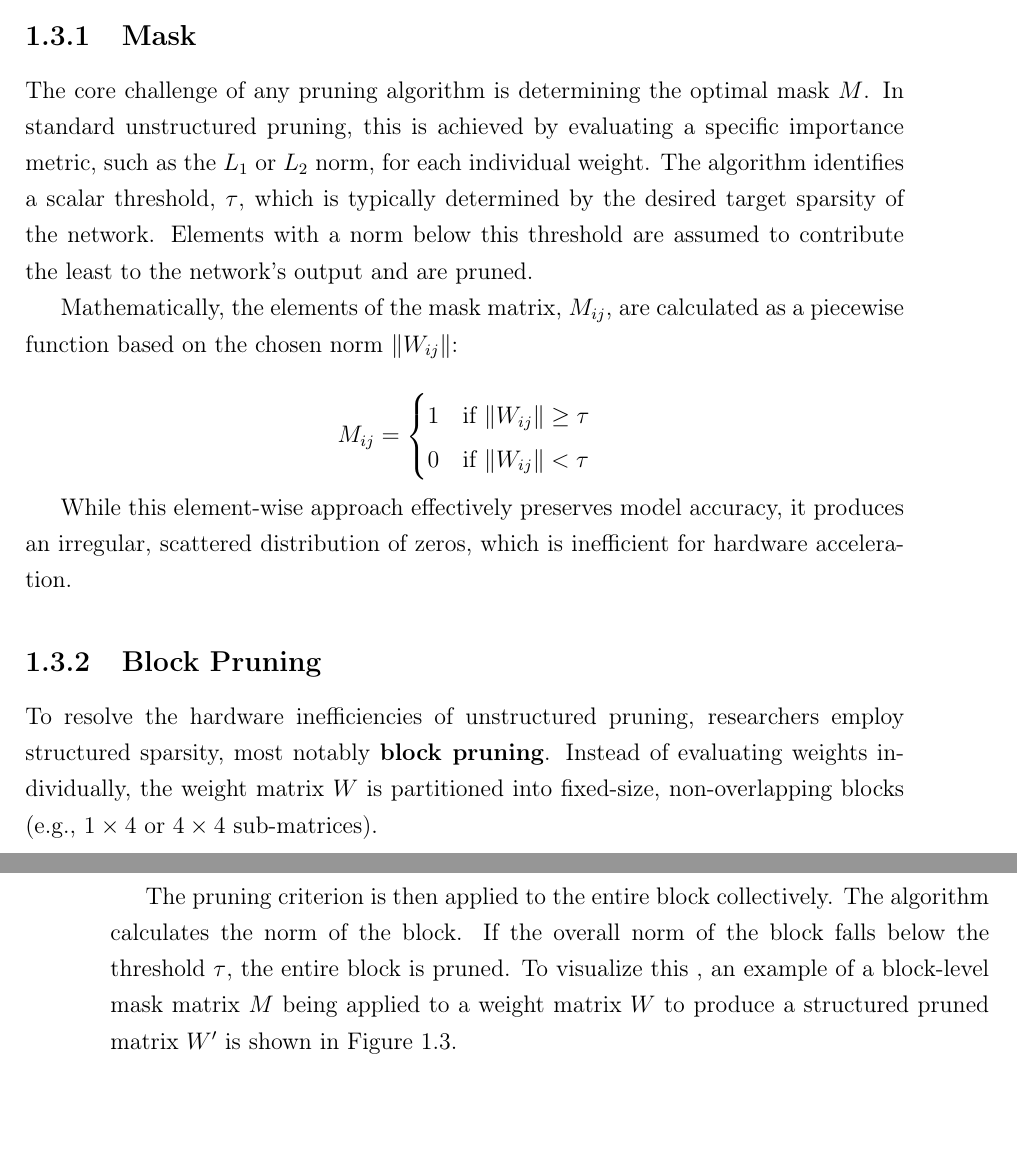
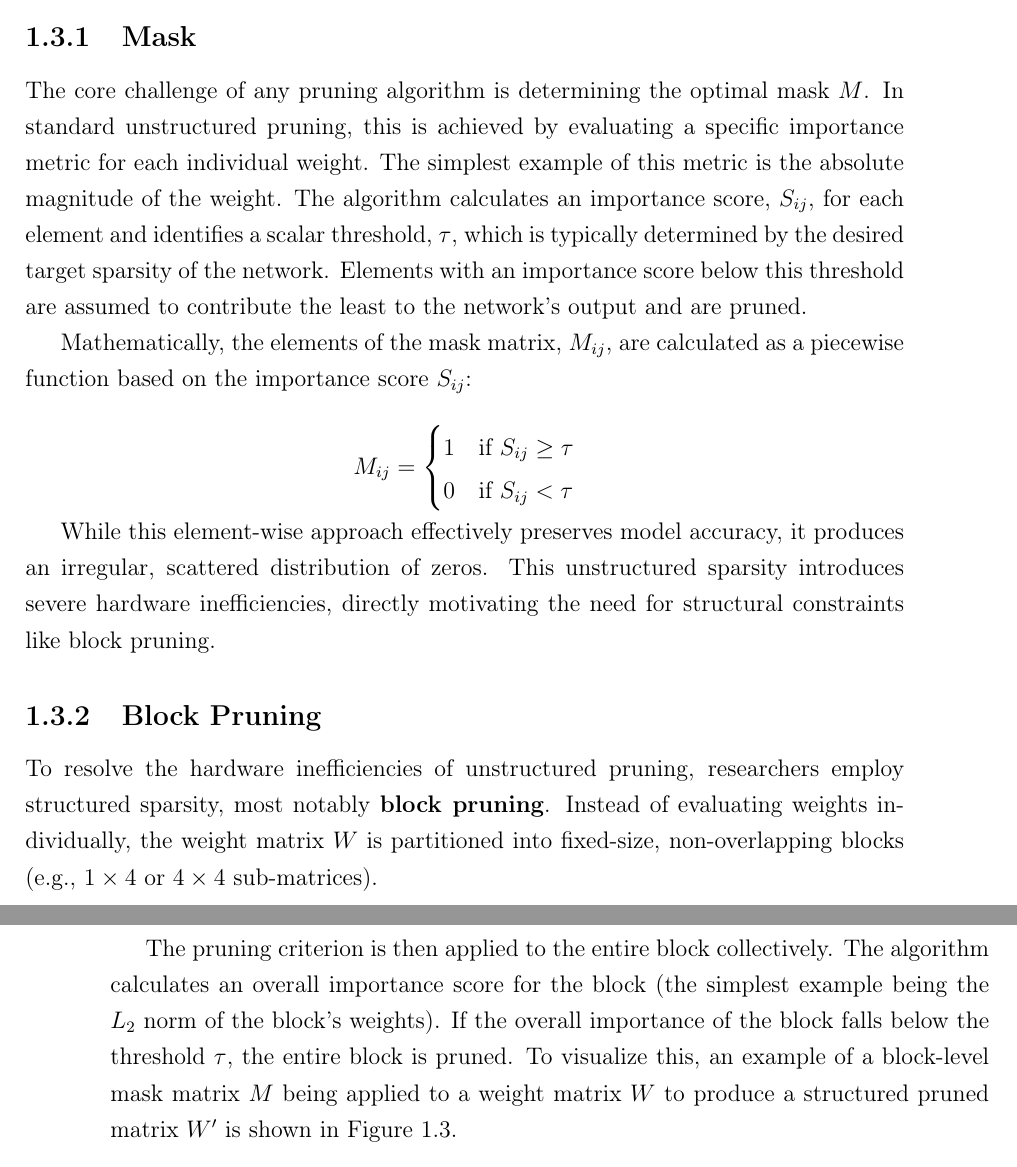
Before and after one commit to jitka1997/master-thesis, a LaTeX thesis (thesis/main.tex, which reads thesis/chapter1.tex): two parts of pages 24 and 25 of 37, joined at a grey line, cut so that both start at the same text, the shorter picture padded with empty space. Compiled offline with pdfLaTeX.

Commit message:
Address feedback pruning, embedding, score

```diff
--- a/thesis/chapter1.tex
+++ b/thesis/chapter1.tex
@@ -111,23 +111,23 @@ where $W'$ is the pruned weight matrix, $M$ is a binary mask matrix of the exact
 
 \subsection{Mask}
 
-The core challenge of any pruning algorithm is determining the optimal mask $M$. In standard unstructured pruning, this is achieved by evaluating a specific importance metric, such as the $L_1$ or $L_2$ norm, for each individual weight. The algorithm identifies a scalar threshold, $\tau$, which is typically determined by the desired target sparsity of the network. Elements with a norm below this threshold are assumed to contribute the least to the network's output and are pruned.
+The core challenge of any pruning algorithm is determining the optimal mask $M$. In standard unstructured pruning, this is achieved by evaluating a specific importance metric for each individual weight. The simplest example of this metric is the absolute magnitude of the weight. The algorithm calculates an importance score, $S_{ij}$, for each element and identifies a scalar threshold, $\tau$, which is typically determined by the desired target sparsity of the network. Elements with an importance score below this threshold are assumed to contribute the least to the network's output and are pruned.
 
-Mathematically, the elements of the mask matrix, $M_{ij}$, are calculated as a piecewise function based on the chosen norm $\|W_{ij}\|$:
+Mathematically, the elements of the mask matrix, $M_{ij}$, are calculated as a piecewise function based on the importance score $S_{ij}$:
 
 $$ M_{ij} = \begin{cases}
-      1 & \text{if } \|W_{ij}\| \ge \tau \\
-      0 & \text{if } \|W_{ij}\| < \tau
+      1 & \text{if } S_{ij} \ge \tau \\
+      0 & \text{if } S_{ij} < \tau
    \end{cases}
 $$
 
-While this element-wise approach effectively preserves model accuracy, it produces an irregular, scattered distribution of zeros, which is inefficient for hardware acceleration.
+While this element-wise approach effectively preserves model accuracy, it produces an irregular, scattered distribution of zeros. This unstructured sparsity introduces severe hardware inefficiencies, directly motivating the need for structural constraints like block pruning.
 
 \subsection{Block Pruning}
 
 To resolve the hardware inefficiencies of unstructured pruning, researchers employ structured sparsity, most notably \textbf{block pruning}. Instead of evaluating weights individually, the weight matrix $W$ is partitioned into fixed-size, non-overlapping blocks (e.g., $1 \times 4$ or $4 \times 4$ sub-matrices).
 
-The pruning criterion is then applied to the entire block collectively. The algorithm calculates the norm of the block. If the overall norm of the block falls below the threshold $\tau$, the entire block is pruned. To visualize this , an example of a block-level mask matrix $M$ being applied to a weight matrix $W$ to produce a structured pruned matrix $W'$ is shown in Figure \ref{fig:pruned_matrix}.
+The pruning criterion is then applied to the entire block collectively. The algorithm calculates an overall importance score for the block (the simplest example being the $L_2$ norm of the block's weights). If the overall importance of the block falls below the threshold $\tau$, the entire block is pruned. To visualize this, an example of a block-level mask matrix $M$ being applied to a weight matrix $W$ to produce a structured pruned matrix $W'$ is shown in Figure \ref{fig:pruned_matrix}.
 
 \begin{figure}[htbp]
     \centering
```
Also changed, not shown: thesis/literatura.bib (+38 -31 lines), thesis/chapter1.tex (2 more changed lines).
